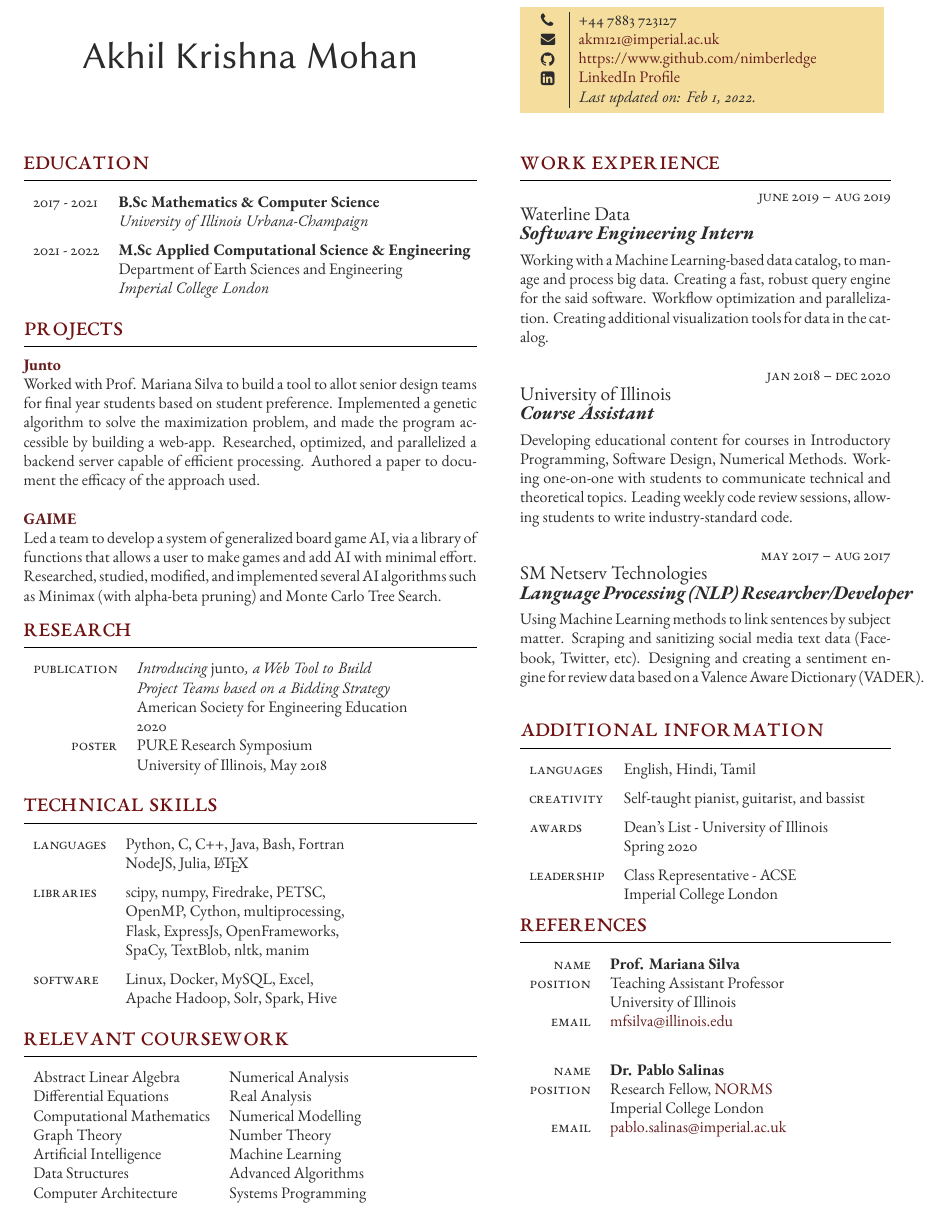
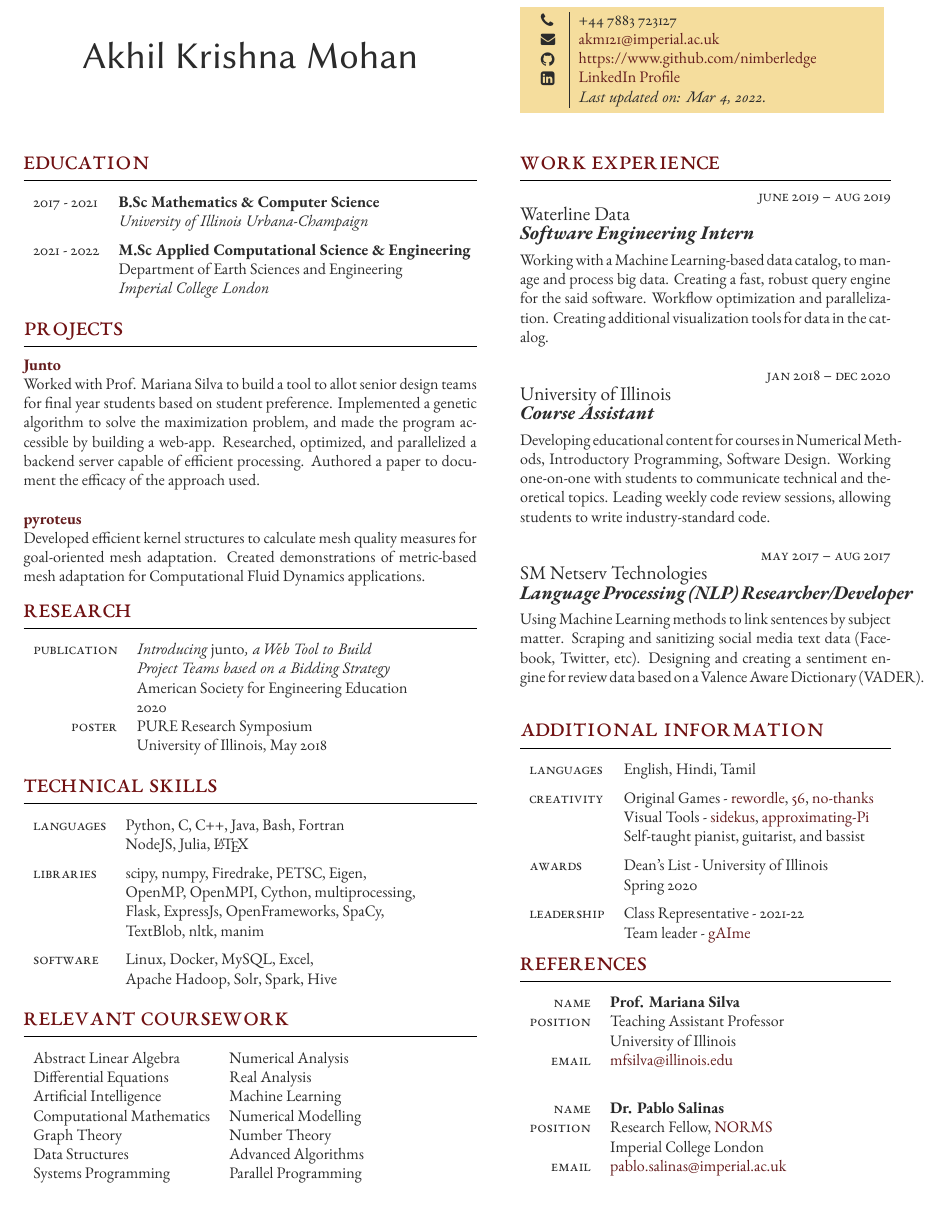
Before and after one commit to nimberledge/resume-tex, a LaTeX document (tex/akm_res.tex): part of the page before the commit and part of page 1 of 2 after it, cut so that both start at the same text. Compiled offline with XeLaTeX.

Commit message:
Move things around

```diff
--- a/tex/akm_res.tex
+++ b/tex/akm_res.tex
@@ -97,8 +97,10 @@
 
 Worked with Prof. Mariana Silva to build a tool to allot senior design teams for final year students based on student preference. Implemented a genetic algorithm to solve the maximization problem, and made the program accessible by building a web-app. Researched, optimized, and parallelized a backend server capable of efficient processing. Authored a paper to document the efficacy of the approach used.\\
 
-{\raggedright\textbf{\href{https://github.com/nimberledge/gAIme}{{GAIME}}\\}}
-Led a team to develop a system of generalized board game AI, via a library of functions that allows a user to make games and add AI with minimal effort. Researched, studied, modified, and implemented several AI algorithms such as Minimax (with alpha-beta pruning) and Monte Carlo Tree Search.
+{\raggedright\textbf{\href{https://github.com/pyroteus/pyroteus}{{pyroteus}}\\}}
+Developed efficient kernel structures to calculate mesh quality measures for goal-oriented mesh adaptation. Created demonstrations of metric-based mesh adaptation for Computational Fluid Dynamics applications.
+
+
 %\medskip % Extra whitespace before the next section
 
 %----------------------------------------------------------------------------------------
@@ -161,10 +163,10 @@ Led a team to develop a system of generalized board game AI, via a library of fu
 
 	%------------------------------------------------
 
-	\tableentry{Libraries}{scipy, numpy, Firedrake, PETSC,}{}
-	\tableentry{}{OpenMP, Cython, multiprocessing,}{}
-	\tableentry{}{Flask, ExpressJs, OpenFrameworks,}{}
-	\tableentry{}{SpaCy, TextBlob, nltk, manim}{spaceafter}
+	\tableentry{Libraries}{scipy, numpy, Firedrake, PETSC, Eigen,}{}
+	\tableentry{}{OpenMP, OpenMPI, Cython, multiprocessing,}{}
+	\tableentry{}{Flask, ExpressJs, OpenFrameworks, SpaCy,}{}
+	\tableentry{}{TextBlob, nltk, manim}{spaceafter}
 
 	\tableentry{Software}{Linux, Docker, MySQL, Excel,}{}
 	\tableentry{}{Apache Hadoop, Solr, Spark, Hive}{spaceafter}
@@ -182,11 +184,11 @@ Led a team to develop a system of generalized board game AI, via a library of fu
 \begin{tabular}{l l}
 Abstract Linear Algebra & Numerical Analysis\\
 Differential Equations & Real Analysis\\
+Artificial Intelligence & Machine Learning\\
 Computational Mathematics & Numerical Modelling\\
 Graph Theory & Number Theory\\
-Artificial Intelligence & Machine Learning\\
 Data Structures & Advanced Algorithms\\
-Computer Architecture & Systems Programming\\
+Systems Programming & Parallel Programming\\
 \end{tabular}
 % Example \longformdescription{} command to add another section:
 
@@ -213,7 +215,7 @@ Computer Architecture & Systems Programming\\
 			%\raisebox{-1pt}{\small\faDesktop} & \href{https://www.github.com/nimberledge}{https://www.github.com/nimberledge} \\ % Website
 			\raisebox{-1pt}{\faGithub} & \href{https://www.github.com/nimberledge}{https://www.github.com/nimberledge} \\ % GitHub profile
 			\raisebox{-1pt}{\faLinkedinSquare} & \href{https://www.linkedin.com/in/akhil-krishna-m-a308a8131/}{LinkedIn Profile} \\ % LinkedIn profile
-			\raisebox{-1pt}{} & \textit{Last updated on: Feb 1, 2022.}\\
+			\raisebox{-1pt}{} & \textit{Last updated on: Mar 4, 2022.}\\
 			% See fontawesome.pdf in the fonts folder for all icons you can use
 		\end{supertabular}
 	}
@@ -246,7 +248,7 @@ Computer Architecture & Systems Programming\\
 {} % FT/PT (full time or part time)
 {University of Illinois} % Employer
 {Course Assistant} % Job title
-{Developing educational content for courses in Introductory Programming, Software Design, Numerical Methods. Working one-on-one with students to communicate technical and theoretical topics. Leading weekly code review sessions, allowing students to write industry-standard code.}% Description
+{Developing educational content for courses in Numerical Methods, Introductory Programming, Software Design. Working one-on-one with students to communicate technical and theoretical topics. Leading weekly code review sessions, allowing students to write industry-standard code.}% Description
 
 \workposition{May 2017 -- Aug 2017} % Duration
 {} % FT/PT (full time or part time)
@@ -305,13 +307,15 @@ Computer Architecture & Systems Programming\\
 
 	%------------------------------------------------
 
-	\tableentry{Creativity}{Self-taught pianist, guitarist, and bassist}{spaceafter}
+	\tableentry{Creativity}{Original Games - \href{https://www.github.com/nimberledge/rewordle}{rewordle}, \href{https://www.github.com/nimberledge/try56}{56}, \href{https://github.com/nimberledge/no-thanks}{no-thanks}}{}
+	\tableentry{}{Visual Tools - \href{https://github.com/nimberledge/sidekus}{sidekus}, \href{https://github.com/nimberledge/approximating-pi}{approximating-Pi}}{}
+	\tableentry{}{Self-taught pianist, guitarist, and bassist}{spaceafter}
 
 	\tableentry{Awards}{Dean's List - University of Illinois}{}
 	\tableentry{}{Spring 2020}{spaceafter}
 
-	\tableentry{Leadership}{Class Representative - ACSE}{}
-	\tableentry{}{Imperial College London}{}
+	\tableentry{Leadership}{Class Representative - 2021-22}{}
+	\tableentry{}{Team leader - \href{https://github.com/nimberledge/gAIme}{gAIme}}{}
 
 	%------------------------------------------------
 
```
Also changed, not shown: Akm_Latest.pdf, tex/akm_res.tex (1 more changed lines).
